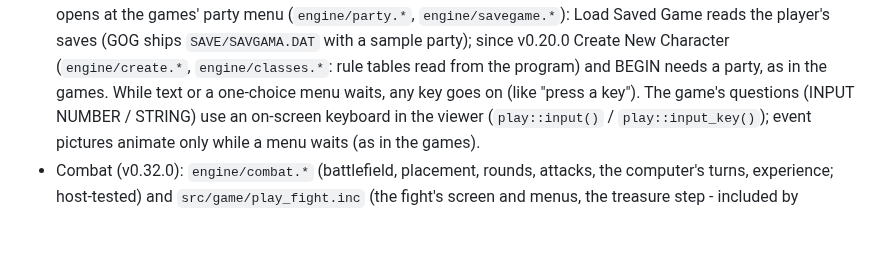
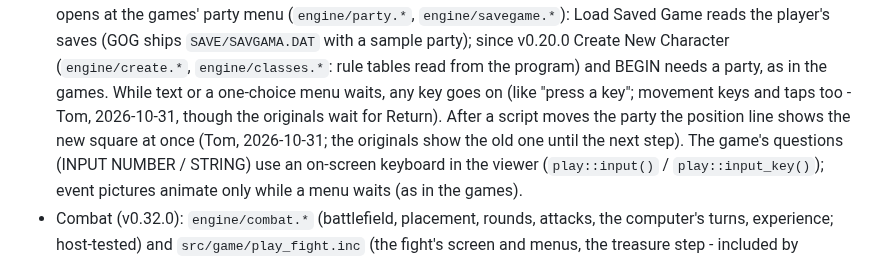
Before and after one commit to tomtombombadil/CYD-BYOG-PoolRadSeries, a Markdown page: CLAUDE.md, the part around the change. Rendered like a GitHub page; blank space fills up the shorter version.

Commit message:
CLAUDE.md: Tom's decisions on PRESS ENTER and the position line
Co-Authored-By: Claude Opus 5.5 <noreply@anthropic.com>
Claude-Session: https://claude.ai/code/session_014qSFeRYqh9hgyswosK2rGY

```diff
--- a/CLAUDE.md
+++ b/CLAUDE.md
@@ -473,7 +473,11 @@ their headers; update `THIRD_PARTY_NOTICES.md` when anything is brought in.
   party); since v0.20.0 Create New Character (`engine/create.*`,
   `engine/classes.*`: rule tables read from the program) and BEGIN needs a
   party, as in the games. While text or a one-choice
-  menu waits, any key goes on (like "press a key").
+  menu waits, any key goes on (like "press a key"; movement keys and
+  taps too - Tom, 2026-10-31, though the originals wait for Return).
+  After a script moves the party the position line shows the new square
+  at once (Tom, 2026-10-31; the originals show the old one until the
+  next step).
   The game's questions (INPUT NUMBER / STRING) use an on-screen keyboard
   in the viewer (`play::input()` / `play::input_key()`); event pictures
   animate only while a menu waits (as in the games).
```
